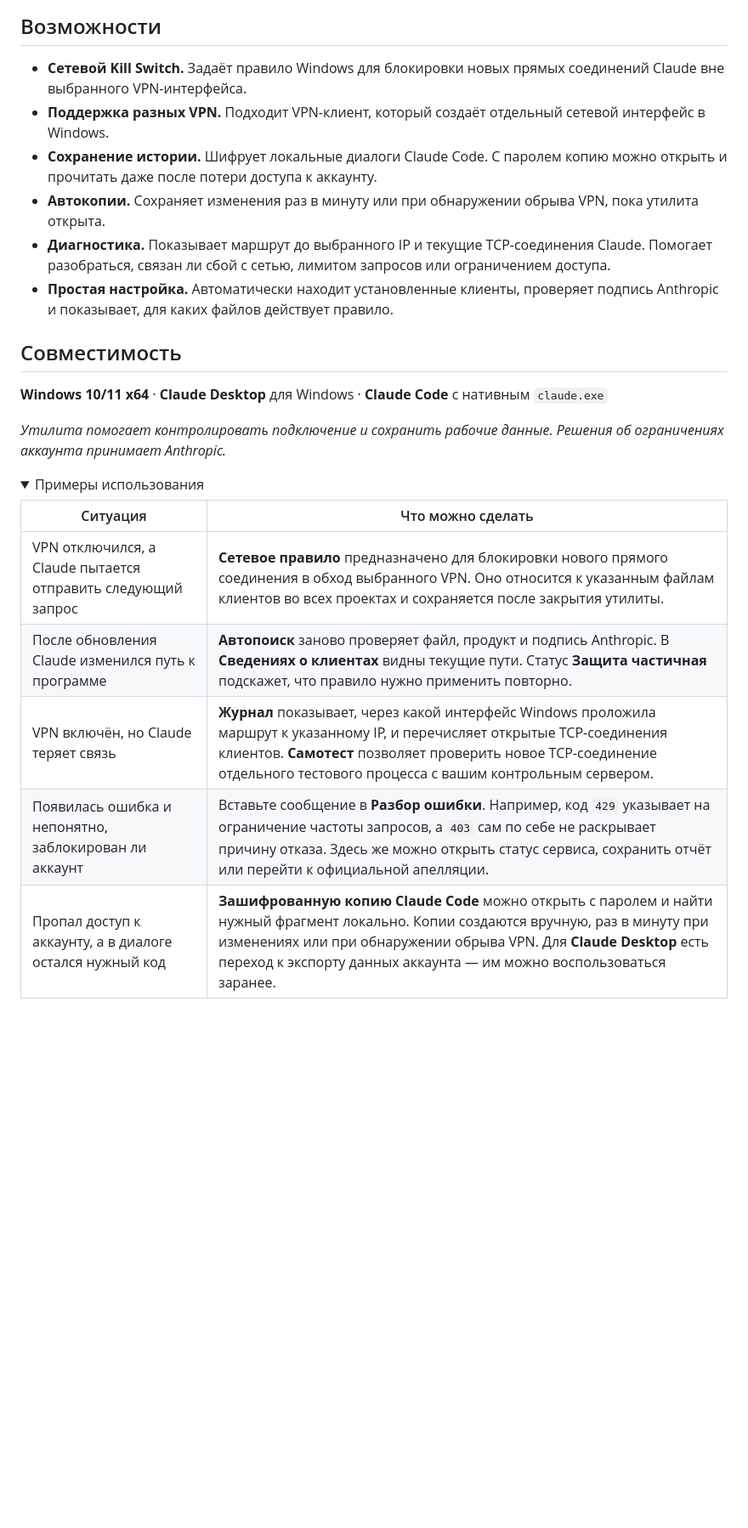
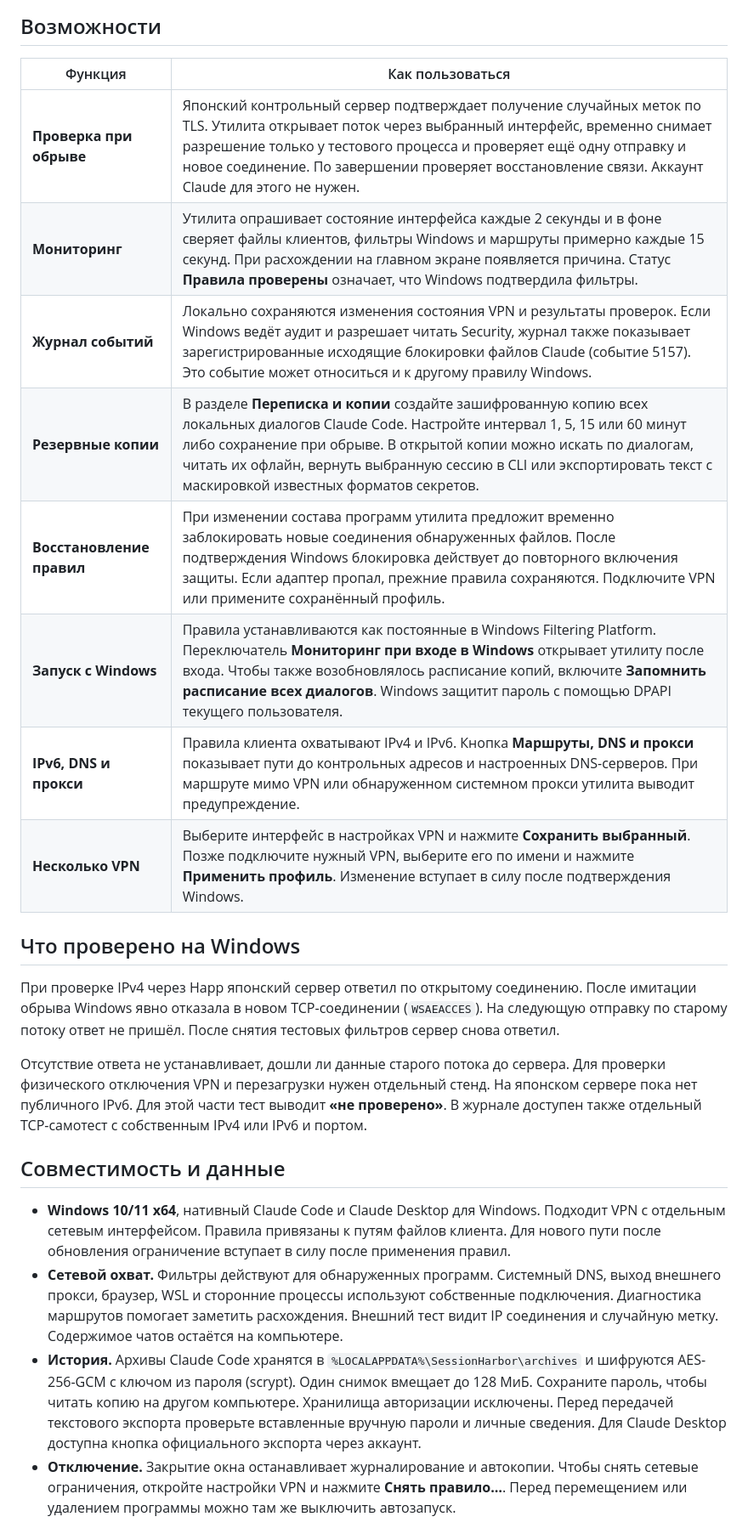
Before and after one commit to polakovmaks011-boop/cloud-antiban, a Markdown page: README.md, the part around one of its changes. Shown at 85% size. Rendered like a GitHub page; folded sections open; blank space fills up the shorter version.

Commit message:
Выпуск 1.2: самотест VPN, журнал и расписание копий

```diff
--- a/README.md
+++ b/README.md
@@ -8,27 +15,27 @@
 
 ## Возможности
 
-- **Сетевой Kill Switch.** Задаёт правило Windows для блокировки новых прямых соединений Claude вне выбранного VPN-интерфейса.
-- **Поддержка разных VPN.** Подходит VPN-клиент, который создаёт отдельный сетевой интерфейс в Windows.
-- **Сохранение истории.** Шифрует локальные диалоги Claude Code. С паролем копию можно открыть и прочитать даже после потери доступа к аккаунту.
-- **Автокопии.** Сохраняет изменения раз в минуту или при обнаружении обрыва VPN, пока утилита открыта.
-- **Диагностика.** Показывает маршрут до выбранного IP и текущие TCP-соединения Claude. Помогает разобраться, связан ли сбой с сетью, лимитом запросов или ограничением доступа.
-- **Простая настройка.** Автоматически находит установленные клиенты, проверяет подпись Anthropic и показывает, для каких файлов действует правило.
+| Функция | Как пользоваться |
+| --- | --- |
+| **Проверка при обрыве** | Японский контрольный сервер подтверждает получение случайных меток по TLS. Утилита открывает поток через выбранный интерфейс, временно снимает разрешение только у тестового процесса и проверяет ещё одну отправку и новое соединение. По завершении проверяет восстановление связи. Аккаунт Claude для этого не нужен. |
+| **Мониторинг** | Утилита опрашивает состояние интерфейса каждые 2 секунды и в фоне сверяет файлы клиентов, фильтры Windows и маршруты примерно каждые 15 секунд. При расхождении на главном экране появляется причина. Статус **Правила проверены** означает, что Windows подтвердила фильтры. |
+| **Журнал событий** | Локально сохраняются изменения состояния VPN и результаты проверок. Если Windows ведёт аудит и разрешает читать Security, журнал также показывает зарегистрированные исходящие блокировки файлов Claude (событие 5157). Это событие может относиться и к другому правилу Windows. |
+| **Резервные копии** | В разделе **Переписка и копии** создайте зашифрованную копию всех локальных диалогов Claude Code. Настройте интервал 1, 5, 15 или 60 минут либо сохранение при обрыве. В открытой копии можно искать по диалогам, читать их офлайн, вернуть выбранную сессию в CLI или экспортировать текст с маскировкой известных форматов секретов. |
+| **Восстановление правил** | При изменении состава программ утилита предложит временно заблокировать новые соединения обнаруженных файлов. После подтверждения Windows блокировка действует до повторного включения защиты. Если адаптер пропал, прежние правила сохраняются. Подключите VPN или примените сохранённый профиль. |
+| **Запуск с Windows** | Правила устанавливаются как постоянные в Windows Filtering Platform. Переключатель **Мониторинг при входе в Windows** открывает утилиту после входа. Чтобы также возобновлялось расписание копий, включите **Запомнить расписание всех диалогов**. Windows защитит пароль с помощью DPAPI текущего пользователя. |
+| **IPv6, DNS и прокси** | Правила клиента охватывают IPv4 и IPv6. Кнопка **Маршруты, DNS и прокси** показывает пути до контрольных адресов и настроенных DNS-серверов. При маршруте мимо VPN или обнаруженном системном прокси утилита выводит предупреждение. |
+| **Несколько VPN** | Выберите интерфейс в настройках VPN и нажмите **Сохранить выбранный**. Позже подключите нужный VPN, выберите его по имени и нажмите **Применить профиль**. Изменение вступает в силу после подтверждения Windows. |
 
-## Совместимость
+## Что проверено на Windows
 
-**Windows 10/11 x64** · **Claude Desktop** для Windows · **Claude Code** с нативным `claude.exe`
+При проверке IPv4 через Happ японский сервер ответил по открытому соединению. После имитации обрыва Windows явно отказала в новом TCP-соединении (`WSAEACCES`). На следующую отправку по старому потоку ответ не пришёл. После снятия тестовых фильтров сервер снова ответил.
 
-*Утилита помогает контролировать подключение и сохранить рабочие данные. Решения об ограничениях аккаунта принимает Anthropic.*
+Отсутствие ответа не устанавливает, дошли ли данные старого потока до сервера. Для проверки физического отключения VPN и перезагрузки нужен отдельный стенд. На японском сервере пока нет публичного IPv6. Для этой части тест выводит **«не проверено»**. В журнале доступен также отдельный TCP-самотест с собственным IPv4 или IPv6 и портом.
 
-<details>
-<summary>Примеры использования</summary>
+## Совместимость и данные
 
-| Ситуация | Что можно сделать |
-| --- | --- |
-| VPN отключился, а Claude пытается отправить следующий запрос | **Сетевое правило** предназначено для блокировки нового прямого соединения в обход выбранного VPN. Оно относится к указанным файлам клиентов во всех проектах и сохраняется после закрытия утилиты. |
-| После обновления Claude изменился путь к программе | **Автопоиск** заново проверяет файл, продукт и подпись Anthropic. В **Сведениях о клиентах** видны текущие пути. Статус **Защита частичная** подскажет, что правило нужно применить повторно. |
-| VPN включён, но Claude теряет связь | **Журнал** показывает, через какой интерфейс Windows проложила маршрут к указанному IP, и перечисляет открытые TCP-соединения клиентов. **Самотест** позволяет проверить новое TCP-соединение отдельного тестового процесса с вашим контрольным сервером. |
-| Появилась ошибка и непонятно, заблокирован ли аккаунт | Вставьте сообщение в **Разбор ошибки**. Например, код `429` указывает на ограничение частоты запросов, а `403` сам по себе не раскрывает причину отказа. Здесь же можно открыть статус сервиса, сохранить отчёт или перейти к официальной апелляции. |
-| Пропал доступ к аккаунту, а в диалоге остался нужный код | **Зашифрованную копию Claude Code** можно открыть с паролем и найти нужный фрагмент локально. Копии создаются вручную, раз в минуту при изменениях или при обнаружении обрыва VPN. Для **Claude Desktop** есть переход к экспорту данных аккаунта — им можно воспользоваться заранее. |
+- **Windows 10/11 x64**, нативный Claude Code и Claude Desktop для Windows. Подходит VPN с отдельным сетевым интерфейсом. Правила привязаны к путям файлов клиента. Для нового пути после обновления ограничение вступает в силу после применения правил.
+- **Сетевой охват.** Фильтры действуют для обнаруженных программ. Системный DNS, выход внешнего прокси, браузер, WSL и сторонние процессы используют собственные подключения. Диагностика маршрутов помогает заметить расхождения. Внешний тест видит IP соединения и случайную метку. Содержимое чатов остаётся на компьютере.
+- **История.** Архивы Claude Code хранятся в `%LOCALAPPDATA%\SessionHarbor\archives` и шифруются AES-256-GCM с ключом из пароля (scrypt). Один снимок вмещает до 128 МиБ. Сохраните пароль, чтобы читать копию на другом компьютере. Хранилища авторизации исключены. Перед передачей текстового экспорта проверьте вставленные вручную пароли и личные сведения. Для Claude Desktop доступна кнопка официального экспорта через аккаунт.
+- **Отключение.** Закрытие окна останавливает журналирование и автокопии. Чтобы снять сетевые ограничения, откройте настройки VPN и нажмите **Снять правило…**. Перед перемещением или удалением программы можно там же выключить автозапуск.
 
```
Also changed, not shown: other parts of README.md (+11 -39 lines), TERMS.md (+1 -1 lines), preview.png.
